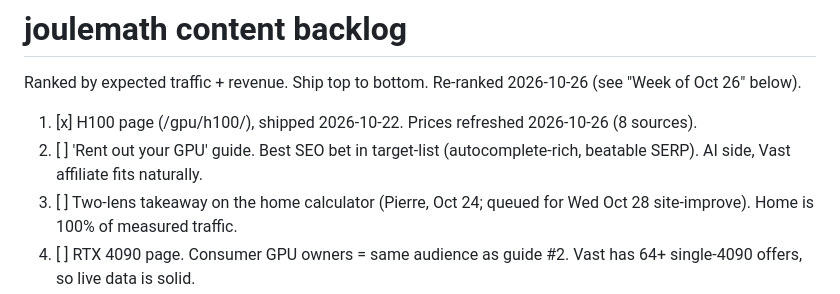
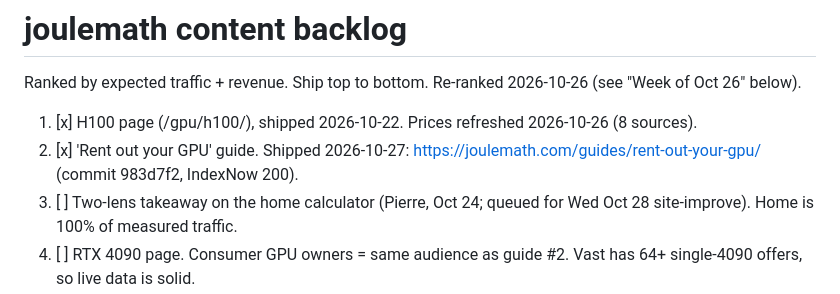
Before and after one commit to PierreCorbin/joulemath, a Markdown page: BACKLOG.md, the part around the change. Rendered like a GitHub page.

Commit message:
Backlog: mark Rent out your GPU guide shipped 2026-10-27

```diff
--- a/BACKLOG.md
+++ b/BACKLOG.md
@@ -3,7 +3,7 @@
 Ranked by expected traffic + revenue. Ship top to bottom. Re-ranked 2026-10-26 (see "Week of Oct 26" below).
 
 1. [x] H100 page (/gpu/h100/), shipped 2026-10-22. Prices refreshed 2026-10-26 (8 sources).
-2. [ ] 'Rent out your GPU' guide. Best SEO bet in target-list (autocomplete-rich, beatable SERP). AI side, Vast affiliate fits naturally.
+2. [x] 'Rent out your GPU' guide. Shipped 2026-10-27: https://joulemath.com/guides/rent-out-your-gpu/ (commit 983d7f2, IndexNow 200).
 3. [ ] Two-lens takeaway on the home calculator (Pierre, Oct 24; queued for Wed Oct 28 site-improve). Home is 100% of measured traffic.
 4. [ ] RTX 4090 page. Consumer GPU owners = same audience as guide #2. Vast has 64+ single-4090 offers, so live data is solid.
 5. [ ] Energy-to-Compute Index (dated target ~Nov 1). Weekly linkable number for X and AI answer engines.
```
